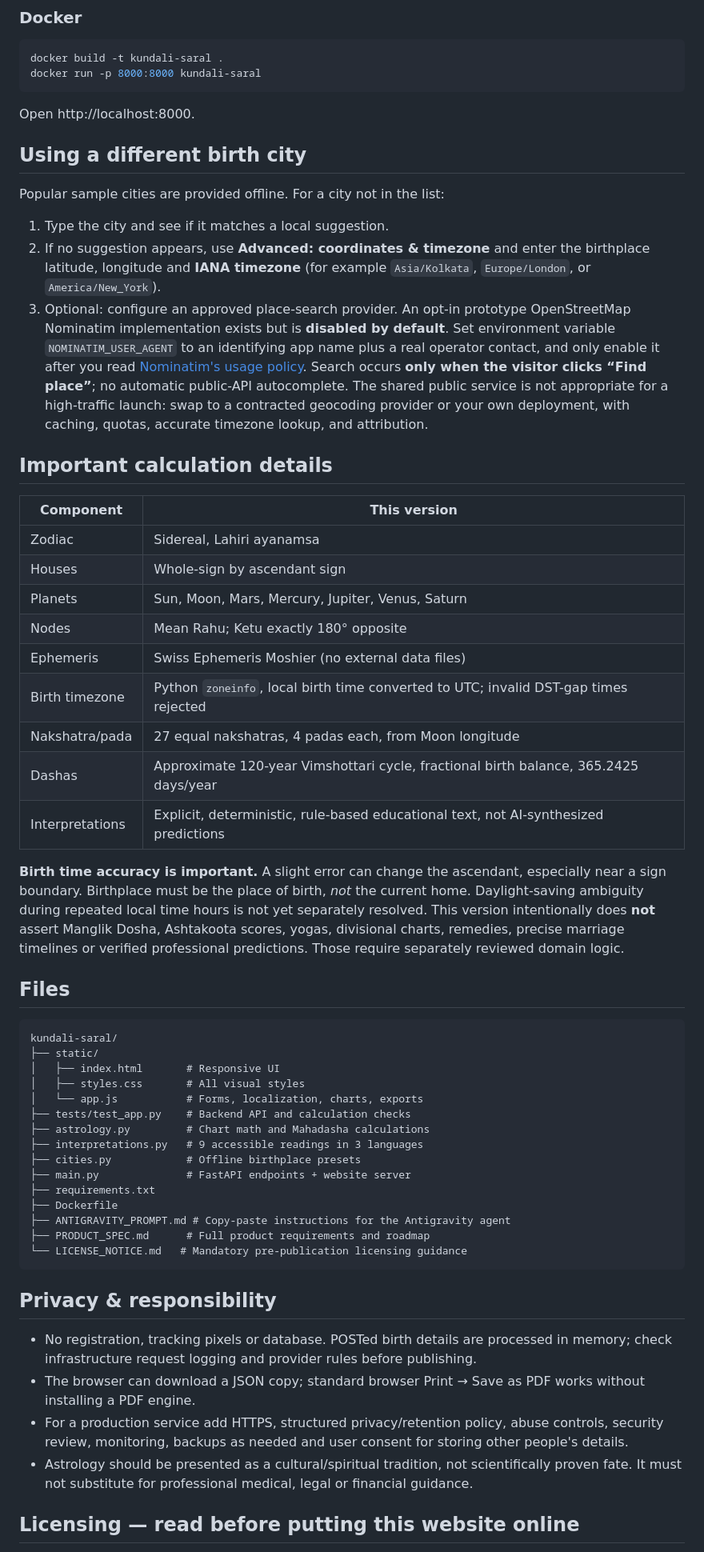
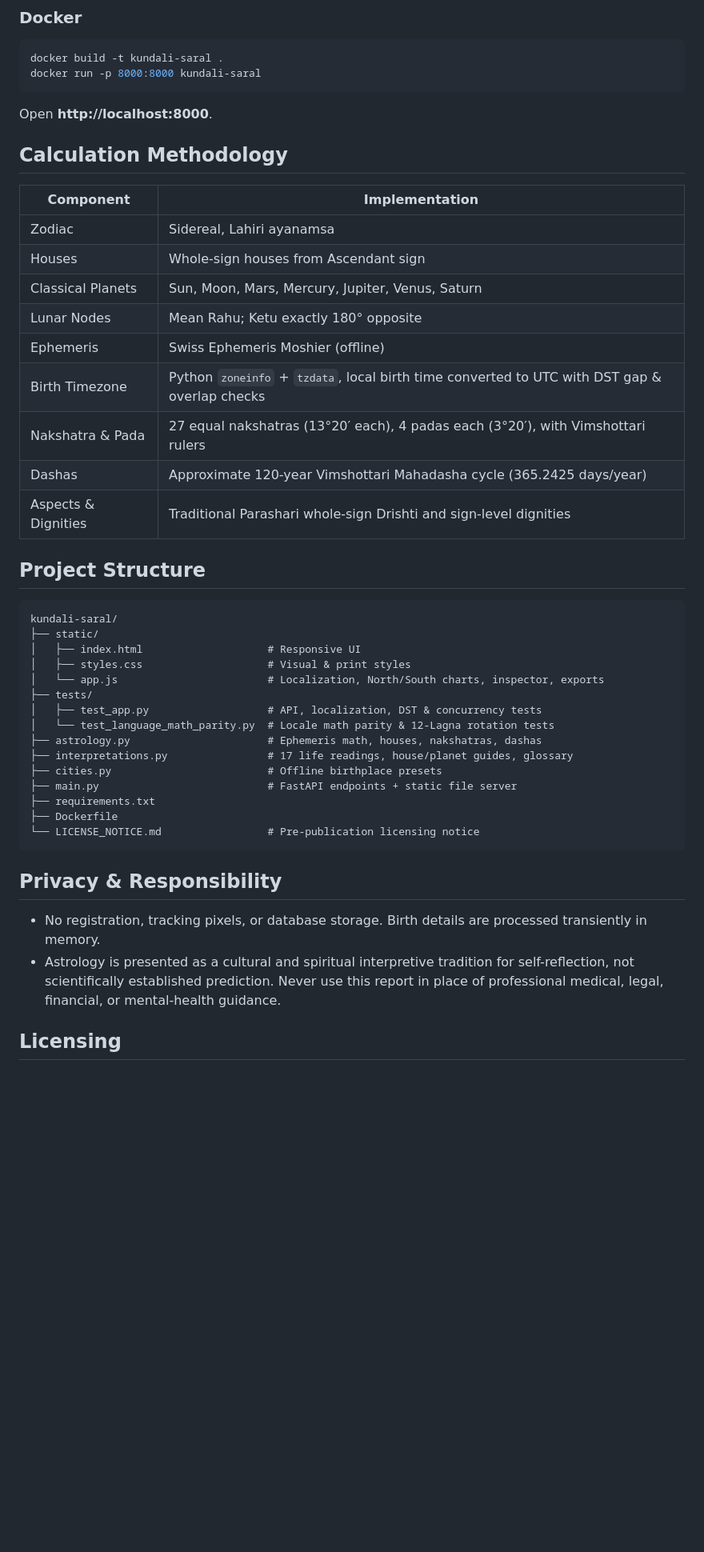
Before and after one commit to nitish409/kundali-saral, a Markdown page: README.md, the part around one of its changes. Shown at 80% size. Rendered like a GitHub page; blank space fills up the shorter version.

Commit message:
Clean up README.md and remove Antigravity instructions

````diff
--- a/README.md
+++ b/README.md
@@ -69,58 +65,46 @@ docker build -t kundali-saral .
 docker run -p 8000:8000 kundali-saral
 ```
 
-Open http://localhost:8000.
+Open **http://localhost:8000**.
 
-## Using a different birth city
+## Calculation Methodology
 
-Popular sample cities are provided offline. For a city not in the list:
-
-1. Type the city and see if it matches a local suggestion.
-2. If no suggestion appears, use **Advanced: coordinates & timezone** and enter the birthplace latitude, longitude and **IANA timezone** (for example `Asia/Kolkata`, `Europe/London`, or `America/New_York`).
-3. Optional: configure an approved place-search provider. An opt-in prototype OpenStreetMap Nominatim implementation exists but is **disabled by default**. Set environment variable `NOMINATIM_USER_AGENT` to an identifying app name plus a real operator contact, and only enable it after you read [Nominatim's usage policy](https://operations.osmfoundation.org/policies/nominatim/). Search occurs **only when the visitor clicks “Find place”**; no automatic public-API autocomplete. The shared public service is not appropriate for a high-traffic launch: swap to a contracted geocoding provider or your own deployment, with caching, quotas, accurate timezone lookup, and attribution.
-
-## Important calculation details
-
-| Component | This version |
+| Component | Implementation |
 | --- | --- |
 | Zodiac | Sidereal, Lahiri ayanamsa |
-| Houses | Whole-sign by ascendant sign |
-| Planets | Sun, Moon, Mars, Mercury, Jupiter, Venus, Saturn |
-| Nodes | Mean Rahu; Ketu exactly 180° opposite |
-| Ephemeris | Swiss Ephemeris Moshier (no external data files) |
-| Birth timezone | Python `zoneinfo`, local birth time converted to UTC; invalid DST-gap times rejected |
-| Nakshatra/pada | 27 equal nakshatras, 4 padas each, from Moon longitude |
-| Dashas | Approximate 120-year Vimshottari cycle, fractional birth balance, 365.2425 days/year |
-| Interpretations | Explicit, deterministic, rule-based educational text, not AI-synthesized predictions |
+| Houses | Whole-sign houses from Ascendant sign |
+| Classical Planets | Sun, Moon, Mars, Mercury, Jupiter, Venus, Saturn |
+| Lunar Nodes | Mean Rahu; Ketu exactly 180° opposite |
+| Ephemeris | Swiss Ephemeris Moshier (offline) |
+| Birth Timezone | Python `zoneinfo` + `tzdata`, local birth time converted to UTC with DST gap & overlap checks |
+| Nakshatra & Pada | 27 equal nakshatras (13°20′ each), 4 padas each (3°20′), with Vimshottari rulers |
+| Dashas | Approximate 120-year Vimshottari Mahadasha cycle (365.2425 days/year) |
+| Aspects & Dignities | Traditional Parashari whole-sign Drishti and sign-level dignities |
 
-**Birth time accuracy is important.** A slight error can change the ascendant, especially near a sign boundary. Birthplace must be the place of birth, *not* the current home. Daylight-saving ambiguity during repeated local time hours is not yet separately resolved. This version intentionally does **not** assert Manglik Dosha, Ashtakoota scores, yogas, divisional charts, remedies, precise marriage timelines or verified professional predictions. Those require separately reviewed domain logic.
-
-## Files
+## Project Structure
 
 ```text
 kundali-saral/
 ├── static/
-│   ├── index.html       # Responsive UI
-│   ├── styles.css       # All visual styles
-│   └── app.js           # Forms, localization, charts, exports
-├── tests/test_app.py    # Backend API and calculation checks
-├── astrology.py         # Chart math and Mahadasha calculations
-├── interpretations.py   # 9 accessible readings in 3 languages
-├── cities.py            # Offline birthplace presets
-├── main.py              # FastAPI endpoints + website server
+│   ├── index.html                    # Responsive UI
+│   ├── styles.css                    # Visual & print styles
+│   └── app.js                        # Localization, North/South charts, inspector, exports
+├── tests/
+│   ├── test_app.py                   # API, localization, DST & concurrency tests
+│   └── test_language_math_parity.py  # Locale math parity & 12-Lagna rotation tests
+├── astrology.py                      # Ephemeris math, houses, nakshatras, dashas
+├── interpretations.py                # 17 life readings, house/planet guides, glossary
+├── cities.py                         # Offline birthplace presets
+├── main.py                           # FastAPI endpoints + static file server
 ├── requirements.txt
 ├── Dockerfile
-├── ANTIGRAVITY_PROMPT.md # Copy-paste instructions for the Antigravity agent
-├── PRODUCT_SPEC.md      # Full product requirements and roadmap
-└── LICENSE_NOTICE.md   # Mandatory pre-publication licensing guidance
+└── LICENSE_NOTICE.md                 # Pre-publication licensing notice
 ```
 
-## Privacy & responsibility
+## Privacy & Responsibility
 
-- No registration, tracking pixels or database. POSTed birth details are processed in memory; check infrastructure request logging and provider rules before publishing.
-- The browser can download a JSON copy; standard browser Print → Save as PDF works without installing a PDF engine.
-- For a production service add HTTPS, structured privacy/retention policy, abuse controls, security review, monitoring, backups as needed and user consent for storing other people's details.
-- Astrology should be presented as a cultural/spiritual tradition, not scientifically proven fate. It must not substitute for professional medical, legal or financial guidance.
+- No registration, tracking pixels, or database storage. Birth details are processed transiently in memory.
+- Astrology is presented as a cultural and spiritual interpretive tradition for self-reflection, not scientifically established prediction. Never use this report in place of professional medical, legal, financial, or mental-health guidance.
 
-## Licensing — read before putting this website online
+## Licensing
 
````
Also changed, not shown: other parts of README.md (+28 -36 lines).
